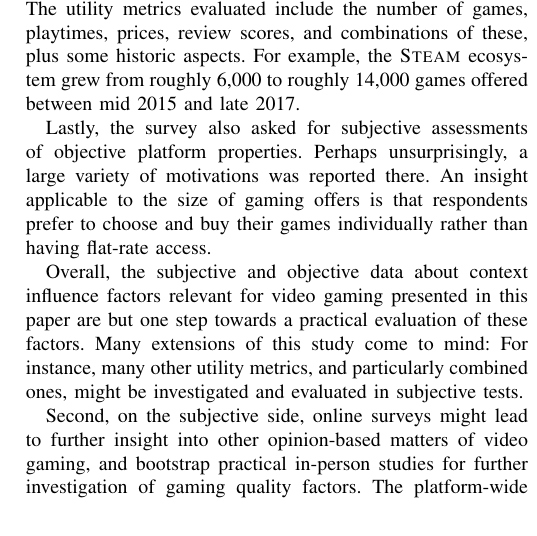
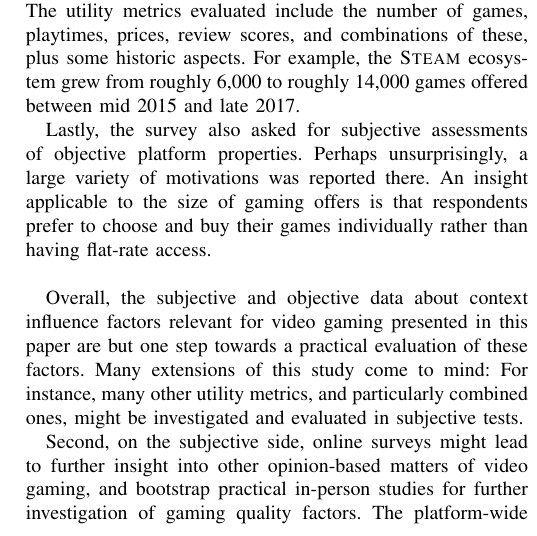
Before and after one commit to mas-ude/cost-of-cloud-gaming, a LaTeX paper (paper/paper.tex, which reads paper/conclusion.tex): part of one column of page 6 of 6, cut so that both start at the same text. Compiled offline with pdfLaTeX.

Commit message:
Space out the Conclusions a little

```diff
--- a/paper/conclusion.tex
+++ b/paper/conclusion.tex
@@ -37,7 +37,7 @@ Lastly, the survey also asked for subjective assessments of objective
 platform properties. Perhaps unsurprisingly, a large variety of
 motivations was reported there. An insight applicable to the size
 of gaming offers is that respondents prefer to choose and buy their
-games individually rather than having flat-rate access.
+games individually rather than having flat-rate access.\\
 
 Overall, the subjective and objective data about context influence
 factors relevant for video gaming presented in this paper are but
```
